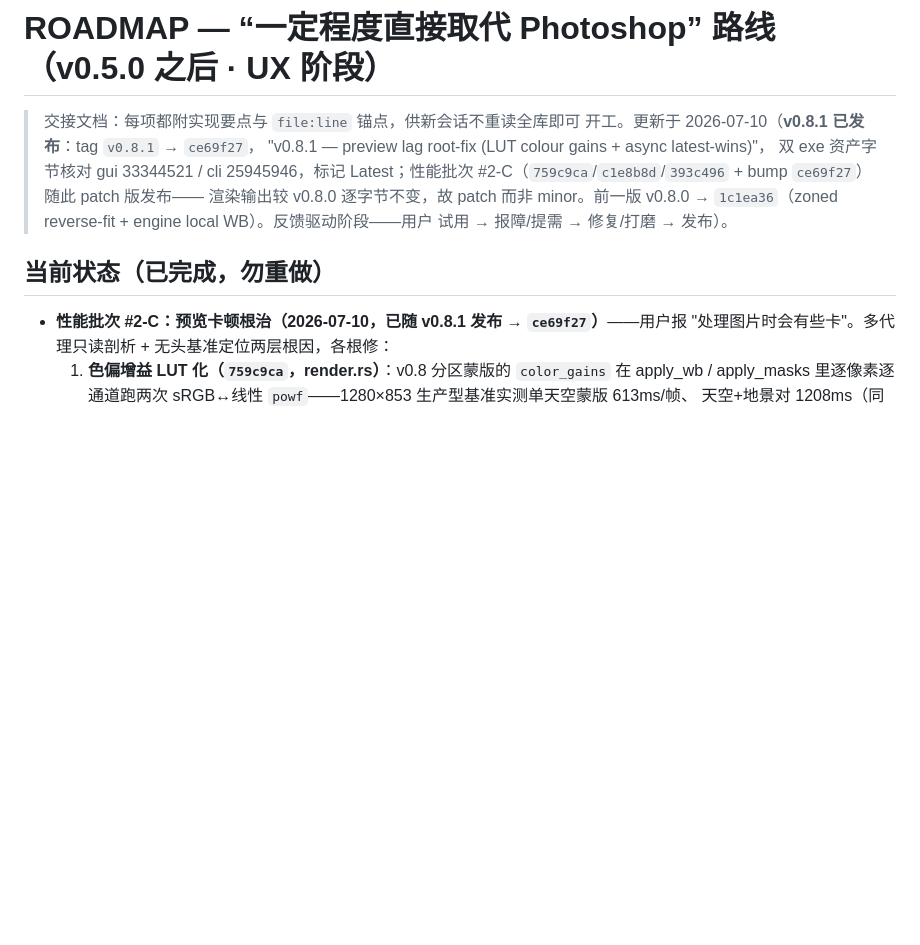
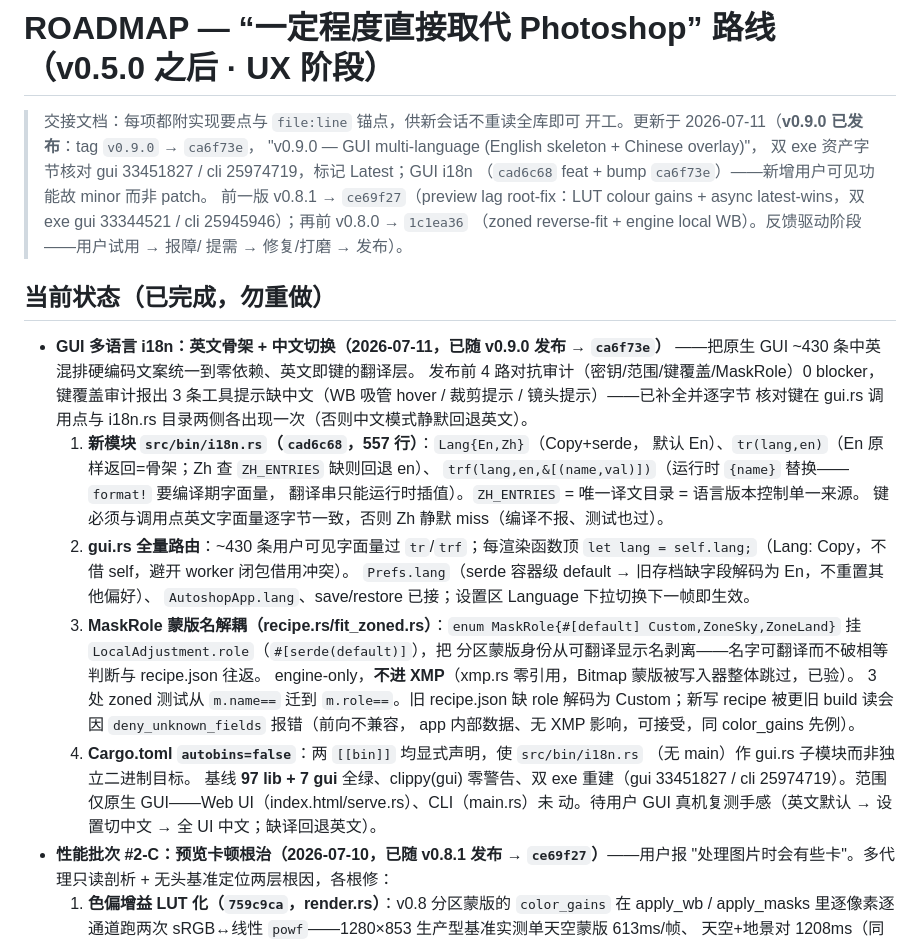
Before and after one commit to skymanbp/autoshop, a Markdown page: docs/ROADMAP.md, the part around the change. Drawn GitHub-style; blank space fills up the shorter version.

Commit message:
docs: ROADMAP — record v0.9.0 release (GUI i18n)
English skeleton + Chinese overlay shipped as v0.9.0 (tag → ca6f73e).
Records the zero-dep tr()/trf() mechanism, MaskRole name decoupling,
pre-release 4-way adversarial audit (0 blockers; 3 missing-ZH tooltips
fixed + byte-match verified), and the release exe sizes.

Co-Authored-By: Claude Opus 4.8 (1M context) <noreply@anthropic.com>

```diff
--- a/docs/ROADMAP.md
+++ b/docs/ROADMAP.md
@@ -1,16 +1,43 @@
 # ROADMAP — “一定程度直接取代 Photoshop” 路线（v0.5.0 之后 · UX 阶段）
 
 > 交接文档：每项都附实现要点与 `file:line` 锚点，供新会话不重读全库即可
-> 开工。更新于 2026-07-10（**v0.8.1 已发布**：tag `v0.8.1` → `ce69f27`，
-> "v0.8.1 — preview lag root-fix (LUT colour gains + async latest-wins)"，
-> 双 exe 资产字节核对 gui 33344521 / cli 25945946，标记 Latest；性能批次
-> #2-C（`759c9ca`/`c1e8b8d`/`393c496` + bump `ce69f27`）随此 patch 版发布——
-> 渲染输出较 v0.8.0 逐字节不变，故 patch 而非 minor。前一版 v0.8.0 →
-> `1c1ea36`（zoned reverse-fit + engine local WB）。反馈驱动阶段——用户
-> 试用 → 报障/提需 → 修复/打磨 → 发布）。
+> 开工。更新于 2026-07-11（**v0.9.0 已发布**：tag `v0.9.0` → `ca6f73e`，
+> "v0.9.0 — GUI multi-language (English skeleton + Chinese overlay)"，
+> 双 exe 资产字节核对 gui 33451827 / cli 25974719，标记 Latest；GUI i18n
+> （`cad6c68` feat + bump `ca6f73e`）——新增用户可见功能故 minor 而非 patch。
+> 前一版 v0.8.1 → `ce69f27`（preview lag root-fix：LUT colour gains + async
+> latest-wins，双 exe gui 33344521 / cli 25945946）；再前 v0.8.0 → `1c1ea36`
+> （zoned reverse-fit + engine local WB）。反馈驱动阶段——用户试用 → 报障/
+> 提需 → 修复/打磨 → 发布）。
 
 ## 当前状态（已完成，勿重做）
 
+- **GUI 多语言 i18n：英文骨架 + 中文切换（2026-07-11，已随 v0.9.0 发布 → `ca6f73e`）**
+  ——把原生 GUI ~430 条中英混排硬编码文案统一到零依赖、英文即键的翻译层。
+  发布前 4 路对抗审计（密钥/范围/键覆盖/MaskRole）0 blocker，键覆盖审计报出
+  3 条工具提示缺中文（WB 吸管 hover / 裁剪提示 / 镜头提示）——已补全并逐字节
+  核对键在 gui.rs 调用点与 i18n.rs 目录两侧各出现一次（否则中文模式静默回退英文）。
+  1. **新模块 `src/bin/i18n.rs`（`cad6c68`，557 行）**：`Lang{En,Zh}`（Copy+serde，
+     默认 En）、`tr(lang,en)`（En 原样返回=骨架；Zh 查 `ZH_ENTRIES` 缺则回退 en）、
+     `trf(lang,en,&[(name,val)])`（运行时 `{name}` 替换——`format!` 要编译期字面量，
+     翻译串只能运行时插值）。`ZH_ENTRIES` = 唯一译文目录 = 语言版本控制单一来源。
+     键必须与调用点英文字面量逐字节一致，否则 Zh 静默 miss（编译不报、测试也过）。
+  2. **gui.rs 全量路由**：~430 条用户可见字面量过 `tr`/`trf`；每渲染函数顶
+     `let lang = self.lang;`（Lang: Copy，不借 self，避开 worker 闭包借用冲突）。
+     `Prefs.lang`（serde 容器级 default → 旧存档缺字段解码为 En，不重置其他偏好）、
+     `AutoshopApp.lang`、save/restore 已接；设置区 Language 下拉切换下一帧即生效。
+  3. **MaskRole 蒙版名解耦（recipe.rs/fit_zoned.rs）**：`enum MaskRole{#[default]
+     Custom,ZoneSky,ZoneLand}` 挂 `LocalAdjustment.role`（`#[serde(default)]`），把
+     分区蒙版身份从可翻译显示名剥离——名字可翻译而不破相等判断与 recipe.json 往返。
+     engine-only，**不进 XMP**（xmp.rs 零引用，Bitmap 蒙版被写入器整体跳过，已验）。
+     3 处 zoned 测试从 `m.name==` 迁到 `m.role==`。旧 recipe.json 缺 role 解码为
+     Custom；新写 recipe 被更旧 build 读会因 `deny_unknown_fields` 报错（前向不兼容，
+     app 内部数据、无 XMP 影响，可接受，同 color_gains 先例）。
+  4. **Cargo.toml `autobins=false`**：两 `[[bin]]` 均显式声明，使 `src/bin/i18n.rs`
+     （无 main）作 gui.rs 子模块而非独立二进制目标。
+  基线 **97 lib + 7 gui** 全绿、clippy(gui) 零警告、双 exe 重建（gui 33451827 /
+  cli 25974719）。范围仅原生 GUI——Web UI（index.html/serve.rs）、CLI（main.rs）未
+  动。待用户 GUI 真机复测手感（英文默认 → 设置切中文 → 全 UI 中文；缺译回退英文）。
 - **性能批次 #2-C：预览卡顿根治（2026-07-10，已随 v0.8.1 发布 → `ce69f27`）**——用户报
   "处理图片时会有些卡"。多代理只读剖析 + 无头基准定位两层根因，各根修：
   1. **色偏增益 LUT 化（`759c9ca`，render.rs）**：v0.8 分区蒙版的
```
